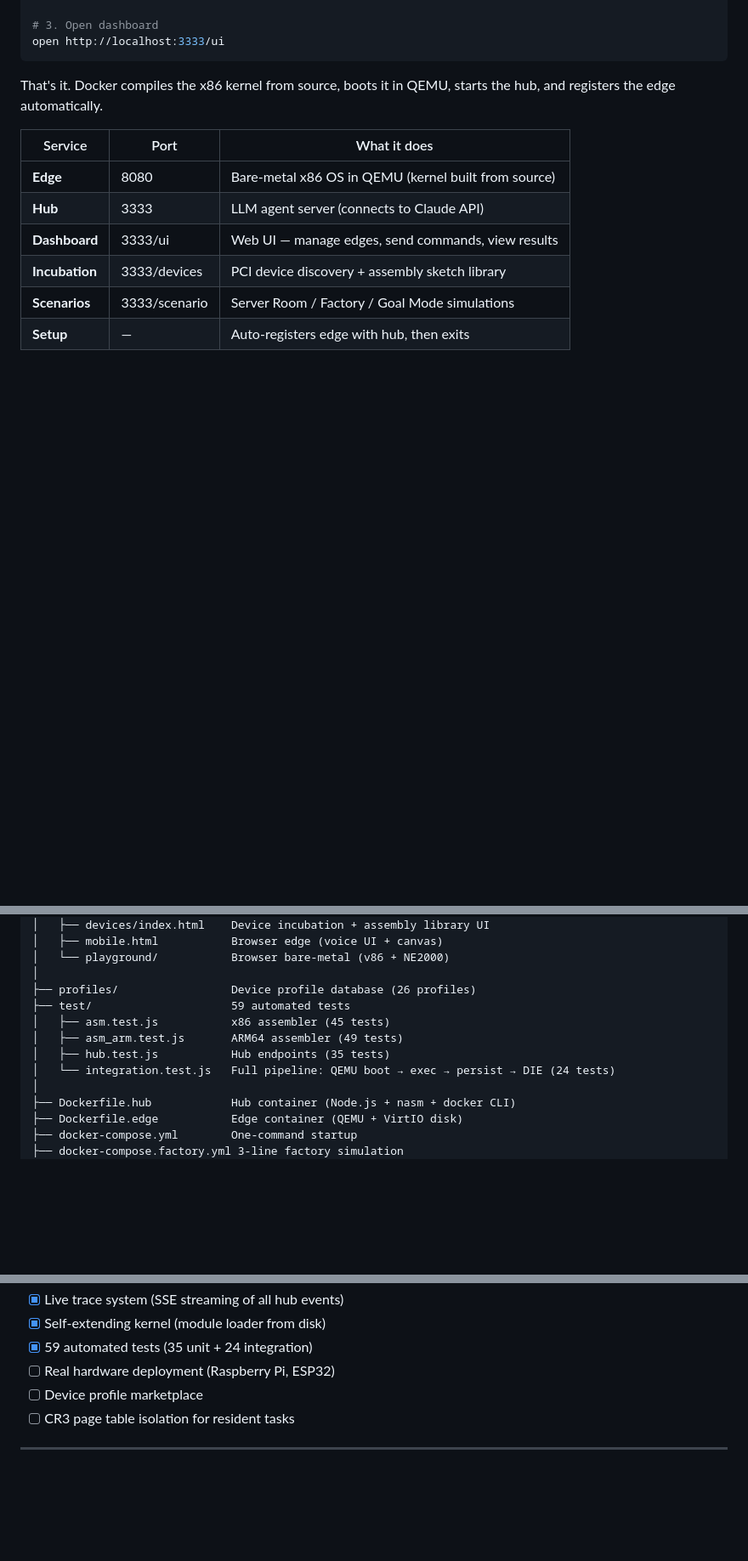
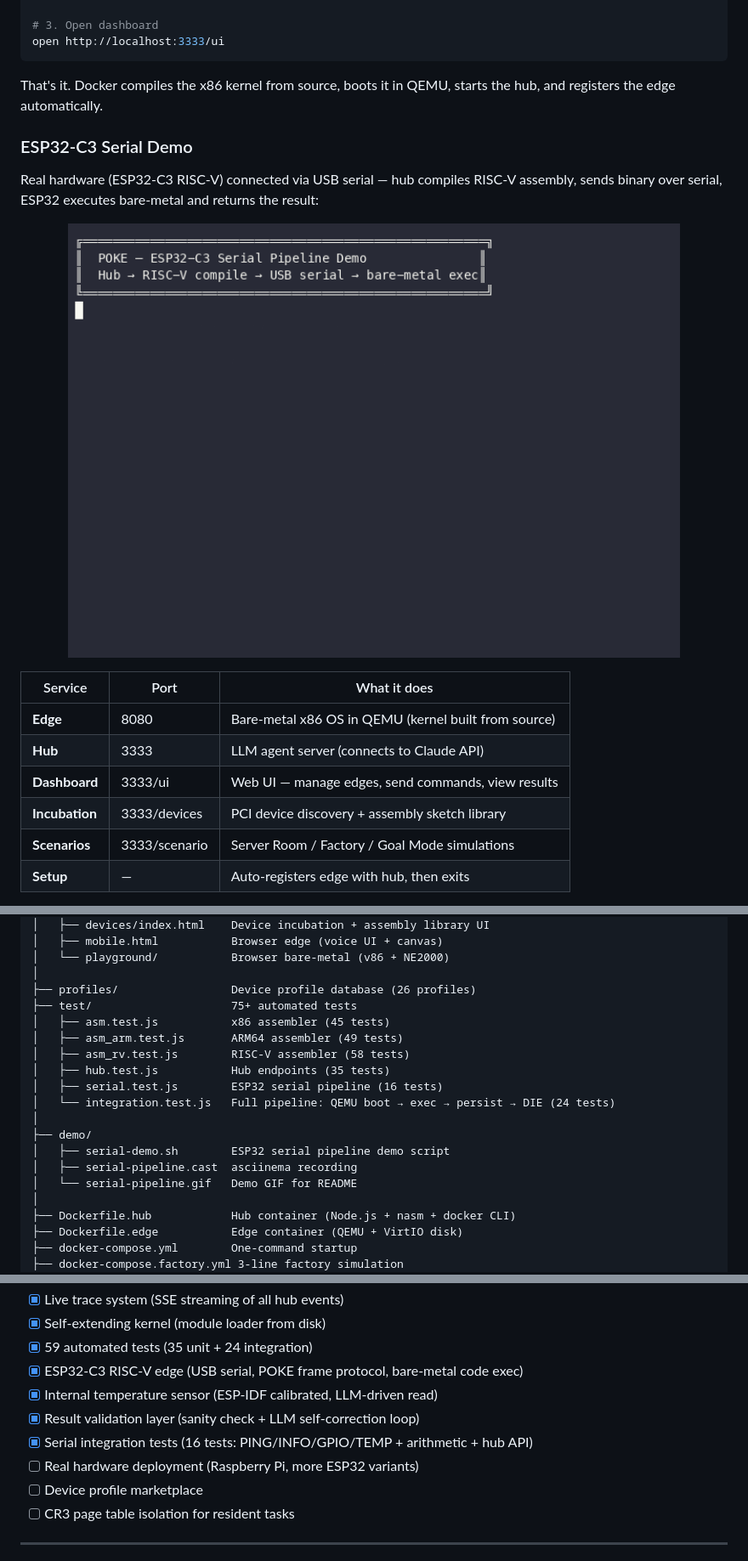
Before and after one commit to CSP911/poke, a Markdown page: README.md, 3 parts joined by grey strips. Shown at 85% size. Rendered like a GitHub page; pictures changed too: demo/serial-pipeline.gif (added); blank space fills up the shorter version.

```diff
--- a/README.md
+++ b/README.md
@@ -122,6 +122,14 @@ open http://localhost:3333/ui
 
 That's it. Docker compiles the x86 kernel from source, boots it in QEMU, starts the hub, and registers the edge automatically.
 
+### ESP32-C3 Serial Demo
+
+Real hardware (ESP32-C3 RISC-V) connected via USB serial — hub compiles RISC-V assembly, sends binary over serial, ESP32 executes bare-metal and returns the result:
+
+<p align="center">
+  <img src="demo/serial-pipeline.gif" alt="ESP32-C3 Serial Pipeline Demo" width="720">
+</p>
+
 | Service | Port | What it does |
 |---------|------|-------------|
 | **Edge** | 8080 | Bare-metal x86 OS in QEMU (kernel built from source) |
@@ -430,11 +449,18 @@ poke/
 │   └── playground/           Browser bare-metal (v86 + NE2000)
 │
 ├── profiles/                 Device profile database (26 profiles)
-├── test/                     59 automated tests
+├── test/                     75+ automated tests
 │   ├── asm.test.js           x86 assembler (45 tests)
 │   ├── asm_arm.test.js       ARM64 assembler (49 tests)
+│   ├── asm_rv.test.js        RISC-V assembler (58 tests)
 │   ├── hub.test.js           Hub endpoints (35 tests)
+│   ├── serial.test.js        ESP32 serial pipeline (16 tests)
 │   └── integration.test.js   Full pipeline: QEMU boot → exec → persist → DIE (24 tests)
+│
+├── demo/
+│   ├── serial-demo.sh        ESP32 serial pipeline demo script
+│   ├── serial-pipeline.cast  asciinema recording
+│   └── serial-pipeline.gif   Demo GIF for README
 │
 ├── Dockerfile.hub            Hub container (Node.js + nasm + docker CLI)
 ├── Dockerfile.edge           Edge container (QEMU + VirtIO disk)
@@ -813,7 +839,11 @@ Tested: write 3 entries → reboot → all 3 entries survived ✅
 - [x] Live trace system (SSE streaming of all hub events)
 - [x] Self-extending kernel (module loader from disk)
 - [x] 59 automated tests (35 unit + 24 integration)
-- [ ] Real hardware deployment (Raspberry Pi, ESP32)
+- [x] ESP32-C3 RISC-V edge (USB serial, POKE frame protocol, bare-metal code exec)
+- [x] Internal temperature sensor (ESP-IDF calibrated, LLM-driven read)
+- [x] Result validation layer (sanity check + LLM self-correction loop)
+- [x] Serial integration tests (16 tests: PING/INFO/GPIO/TEMP + arithmetic + hub API)
+- [ ] Real hardware deployment (Raspberry Pi, more ESP32 variants)
 - [ ] Device profile marketplace
 - [ ] CR3 page table isolation for resident tasks
 
```
Also changed, not shown: other parts of README.md (+11 -0 lines), PROTOCOL.md (+31 -2 lines), docs/serial-pipeline-evidence.md (added, +239 -0 lines), 14 other files.
